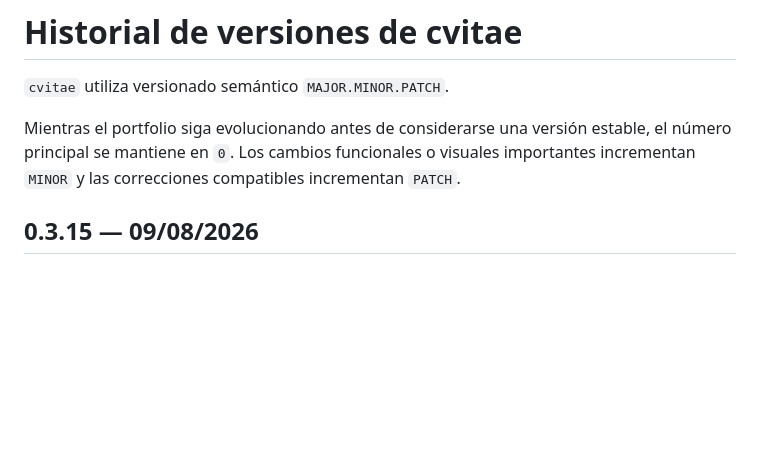
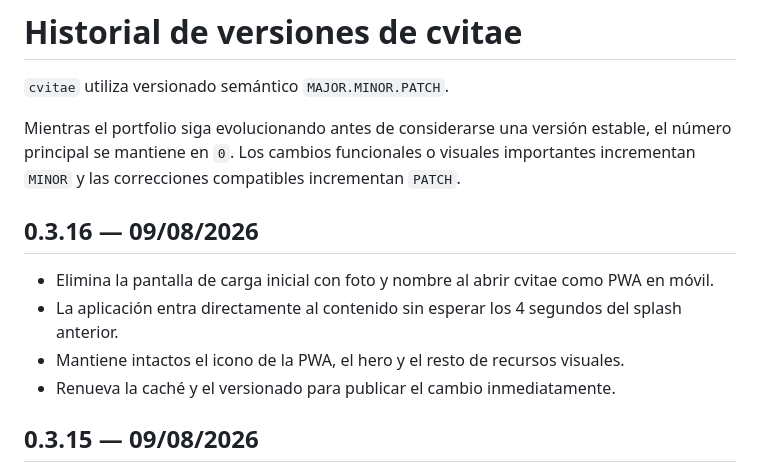
Before and after one commit to javidei/cvitae, a Markdown page: CHANGELOG.md, the part around the change. Drawn GitHub-style; blank space fills up the shorter version.

Commit message:
Documenta la eliminación del splash móvil

```diff
--- a/CHANGELOG.md
+++ b/CHANGELOG.md
@@ -3,6 +3,13 @@
 `cvitae` utiliza versionado semántico `MAJOR.MINOR.PATCH`.
 
 Mientras el portfolio siga evolucionando antes de considerarse una versión estable, el número principal se mantiene en `0`. Los cambios funcionales o visuales importantes incrementan `MINOR` y las correcciones compatibles incrementan `PATCH`.
+
+## 0.3.16 — 09/08/2026
+
+- Elimina la pantalla de carga inicial con foto y nombre al abrir cvitae como PWA en móvil.
+- La aplicación entra directamente al contenido sin esperar los 4 segundos del splash anterior.
+- Mantiene intactos el icono de la PWA, el hero y el resto de recursos visuales.
+- Renueva la caché y el versionado para publicar el cambio inmediatamente.
 
 ## 0.3.15 — 09/08/2026
 
```
